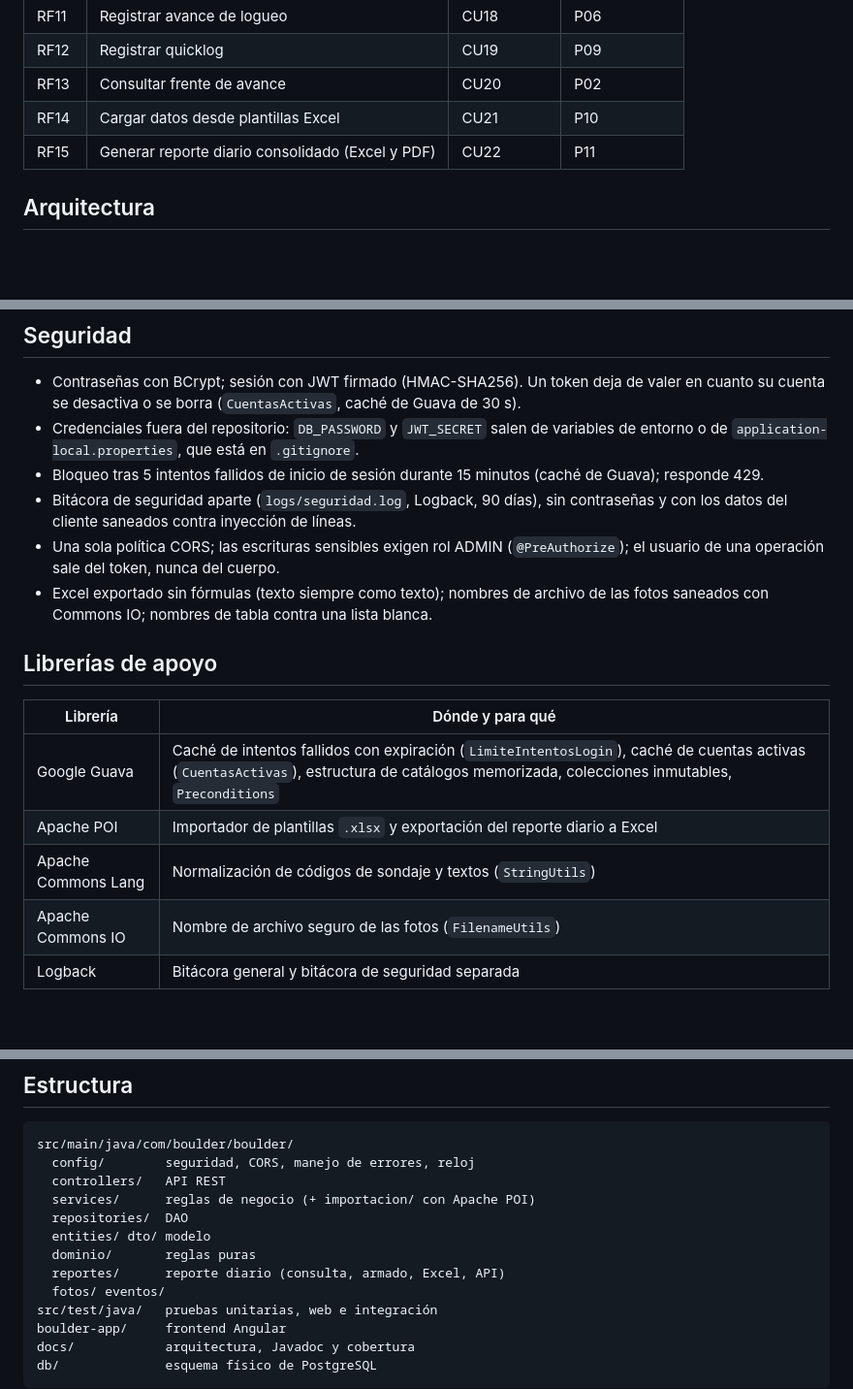
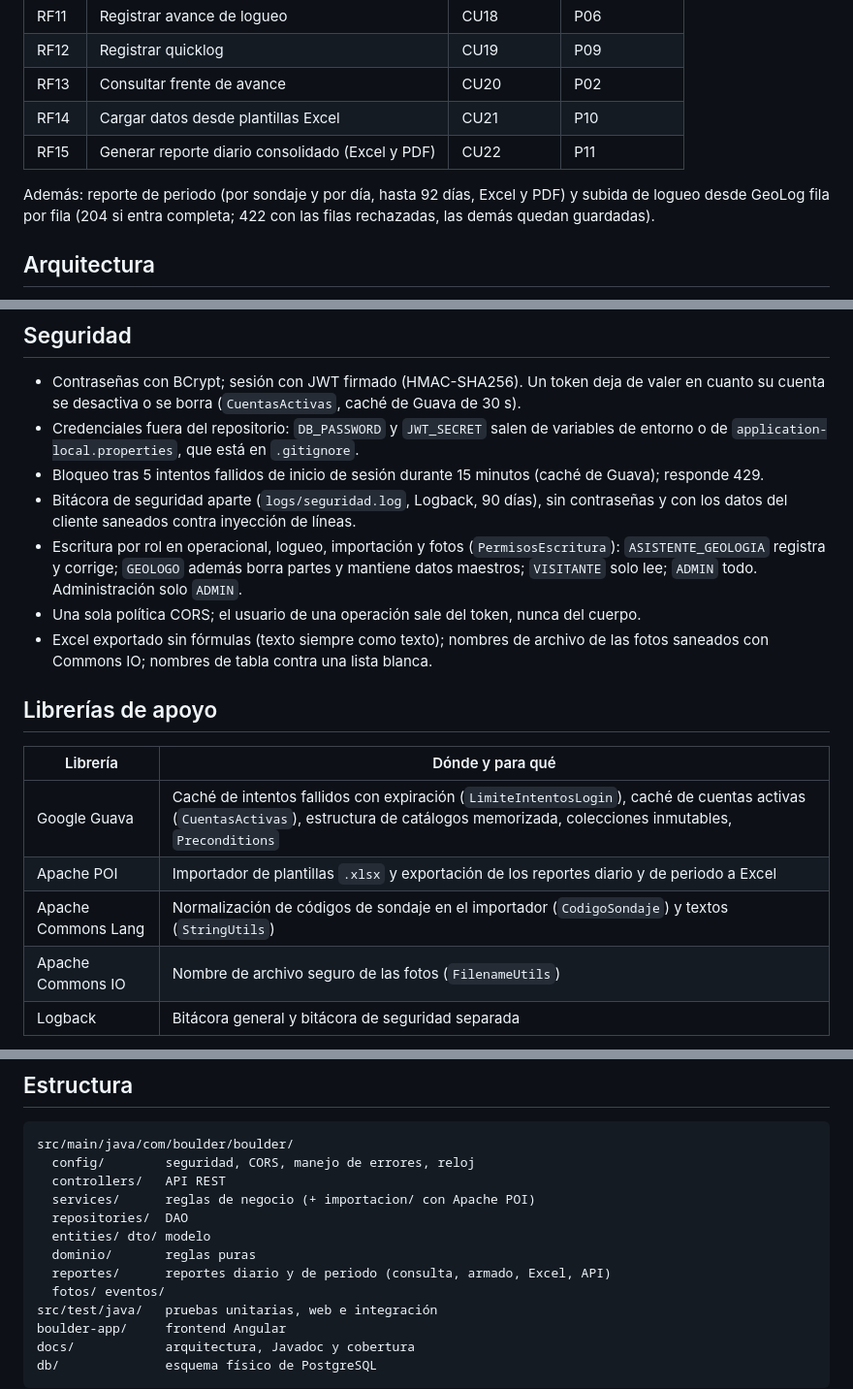
Before and after one commit to juan290399/boulder, a Markdown page: README.md, 3 parts joined by grey strips. Shown at 97% size. Rendered like a GitHub page; blank space fills up the shorter version.

Commit message:
docs: README con reporte de periodo, permisos por rol y subida parcial

```diff
--- a/README.md
+++ b/README.md
@@ -39,6 +39,10 @@ El alcance comprometido en el APF2 está implementado: 15 requisitos funcionales
 | RF14 | Cargar datos desde plantillas Excel | CU21 | P10 |
 | RF15 | Generar reporte diario consolidado (Excel y PDF) | CU22 | P11 |
 
+Además: reporte de periodo (por sondaje y por día, hasta 92 días, Excel y PDF) y
+subida de logueo desde GeoLog fila por fila (204 si entra completa; 422 con las
+filas rechazadas, las demás quedan guardadas).
+
 ## Arquitectura
 
 Aplicación en capas con MVC del lado del servidor y acceso a datos por DAO. La
@@ -77,8 +81,10 @@ El detalle por paquete está en el Javadoc.
   Guava); responde 429.
 - Bitácora de seguridad aparte (`logs/seguridad.log`, Logback, 90 días), sin
   contraseñas y con los datos del cliente saneados contra inyección de líneas.
-- Una sola política CORS; las escrituras sensibles exigen rol ADMIN (`@PreAuthorize`);
-  el usuario de una operación sale del token, nunca del cuerpo.
+- Escritura por rol en operacional, logueo, importación y fotos (`PermisosEscritura`):
+  `ASISTENTE_GEOLOGIA` registra y corrige; `GEOLOGO` además borra partes y mantiene
+  datos maestros; `VISITANTE` solo lee; `ADMIN` todo. Administración solo `ADMIN`.
+- Una sola política CORS; el usuario de una operación sale del token, nunca del cuerpo.
 - Excel exportado sin fórmulas (texto siempre como texto); nombres de archivo de las
   fotos saneados con Commons IO; nombres de tabla contra una lista blanca.
 
@@ -87,8 +93,8 @@ El detalle por paquete está en el Javadoc.
 | Librería | Dónde y para qué |
 |---|---|
 | Google Guava | Caché de intentos fallidos con expiración (`LimiteIntentosLogin`), caché de cuentas activas (`CuentasActivas`), estructura de catálogos memorizada, colecciones inmutables, `Preconditions` |
-| Apache POI | Importador de plantillas `.xlsx` y exportación del reporte diario a Excel |
-| Apache Commons Lang | Normalización de códigos de sondaje y textos (`StringUtils`) |
+| Apache POI | Importador de plantillas `.xlsx` y exportación de los reportes diario y de periodo a Excel |
+| Apache Commons Lang | Normalización de códigos de sondaje en el importador (`CodigoSondaje`) y textos (`StringUtils`) |
 | Apache Commons IO | Nombre de archivo seguro de las fotos (`FilenameUtils`) |
 | Logback | Bitácora general y bitácora de seguridad separada |
 
@@ -175,7 +181,7 @@ src/main/java/com/boulder/boulder/
   repositories/  DAO
   entities/ dto/ modelo
   dominio/       reglas puras
-  reportes/      reporte diario (consulta, armado, Excel, API)
+  reportes/      reportes diario y de periodo (consulta, armado, Excel, API)
   fotos/ eventos/
 src/test/java/   pruebas unitarias, web e integración
 boulder-app/     frontend Angular
```
